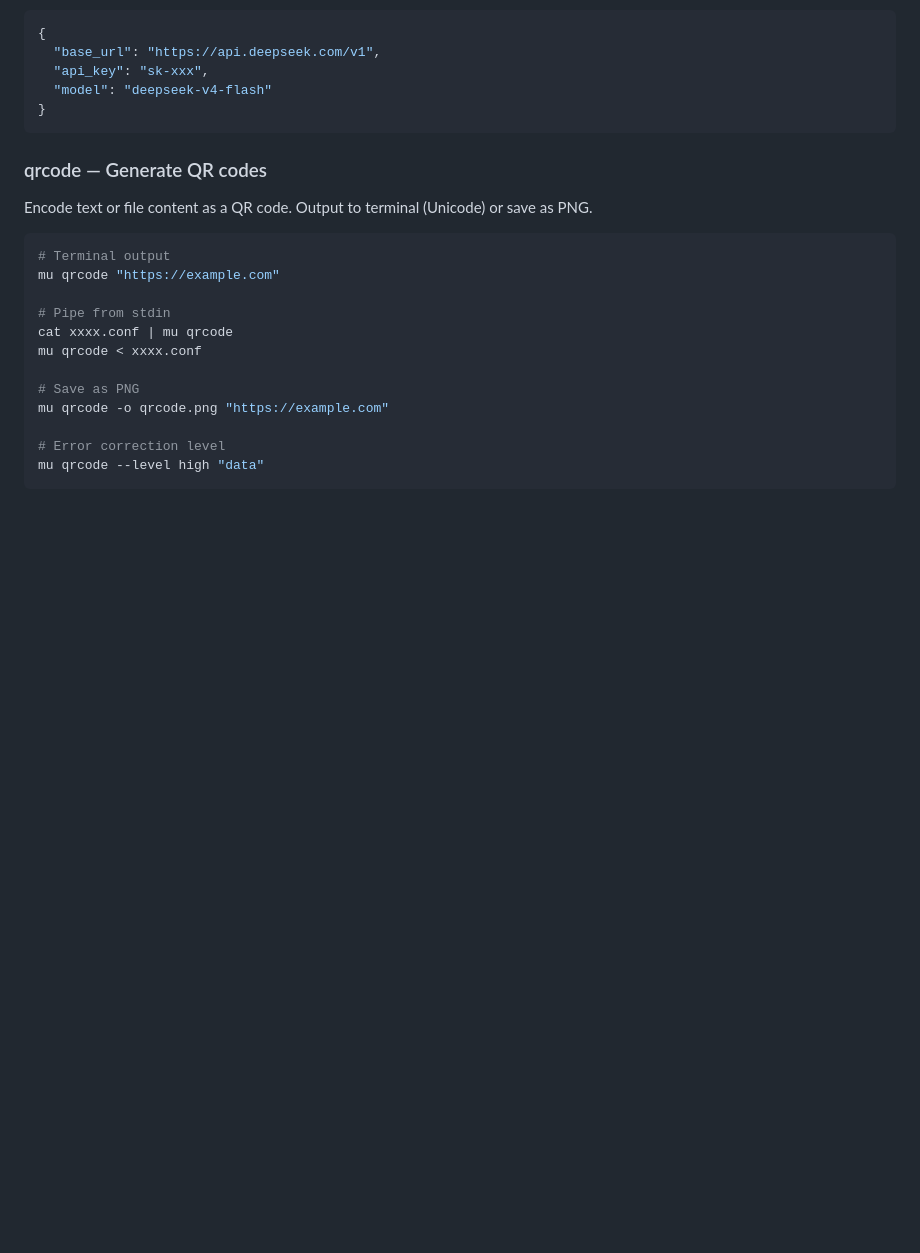
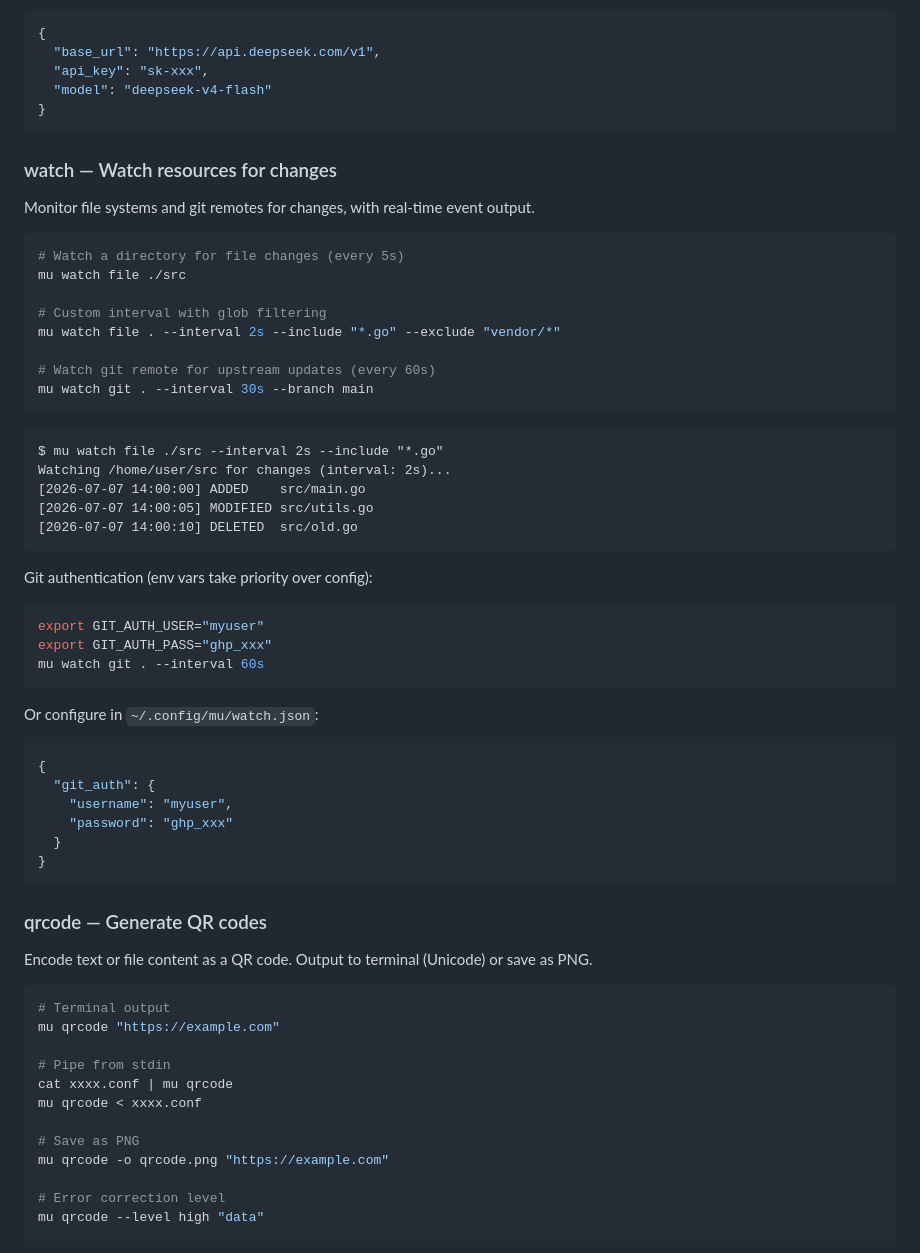
Before and after one commit to yusiwen/myUtilities, a Markdown page: README.md, the part around the change. Rendered like a GitHub page; blank space fills up the shorter version.

Commit message:
docs: add watch command to README

````diff
--- a/README.md
+++ b/README.md
@@ -145,6 +145,48 @@ Configuration at `~/.config/mu/commit.json`:
   "base_url": "https://api.deepseek.com/v1",
   "api_key": "sk-xxx",
   "model": "deepseek-v4-flash"
+}
+```
+
+### watch — Watch resources for changes
+
+Monitor file systems and git remotes for changes, with real-time event output.
+
+```bash
+# Watch a directory for file changes (every 5s)
+mu watch file ./src
+
+# Custom interval with glob filtering
+mu watch file . --interval 2s --include "*.go" --exclude "vendor/*"
+
+# Watch git remote for upstream updates (every 60s)
+mu watch git . --interval 30s --branch main
+```
+
+```
+$ mu watch file ./src --interval 2s --include "*.go"
+Watching /home/user/src for changes (interval: 2s)...
+[2026-07-07 14:00:00] ADDED    src/main.go
+[2026-07-07 14:00:05] MODIFIED src/utils.go
+[2026-07-07 14:00:10] DELETED  src/old.go
+```
+
+Git authentication (env vars take priority over config):
+
+```bash
+export GIT_AUTH_USER="myuser"
+export GIT_AUTH_PASS="ghp_xxx"
+mu watch git . --interval 60s
+```
+
+Or configure in `~/.config/mu/watch.json`:
+
+```json
+{
+  "git_auth": {
+    "username": "myuser",
+    "password": "ghp_xxx"
+  }
 }
 ```
 
````
